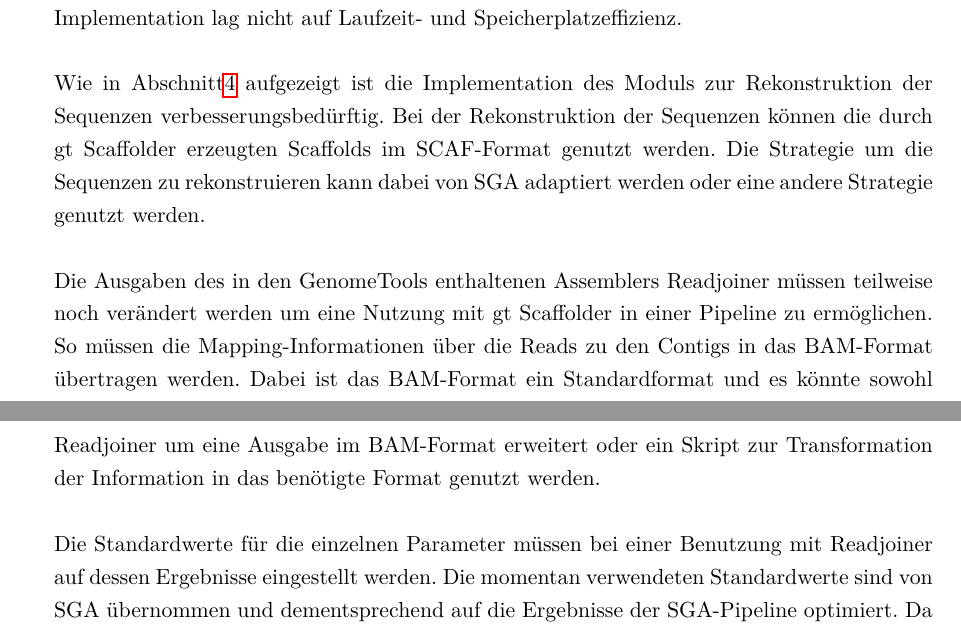
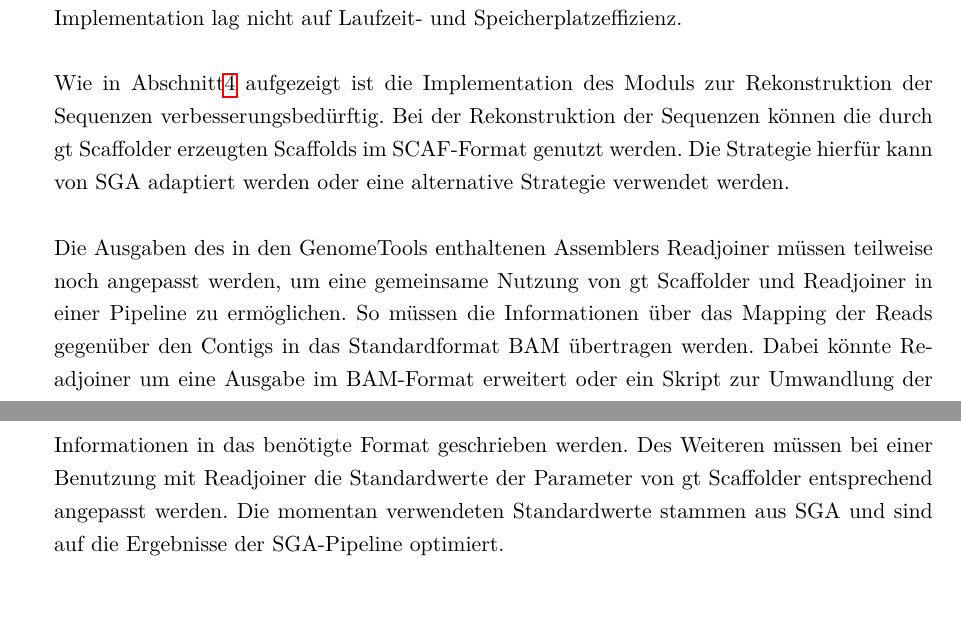
Before and after one commit to dorleosterode/gt-scaffold, a LaTeX paper (doc/ausarbeitung.tex): two parts of pages 21 and 22 of 26, joined at a grey line, cut so that both start at the same text. Compiled offline with pdfLaTeX.

Commit message:
Abschnitt Ausblick umformuliert

```diff
--- a/doc/ausarbeitung.tex
+++ b/doc/ausarbeitung.tex
@@ -1058,19 +1058,17 @@ Wie in Abschnitt\ref{sec: Ergebnisse} aufgezeigt ist die
 Implementation des Moduls zur Rekonstruktion der Sequenzen
 verbesserungsbedürftig. Bei der Rekonstruktion der Sequenzen können
 die durch gt Scaffolder erzeugten Scaffolds im SCAF-Format genutzt
-werden. Die Strategie um die Sequenzen zu rekonstruieren kann dabei
-von SGA adaptiert werden oder eine andere Strategie genutzt werden.
+werden. Die Strategie hierfür kann von SGA adaptiert werden oder eine
+alternative Strategie verwendet werden.
 
 Die Ausgaben des in den GenomeTools enthaltenen Assemblers Readjoiner
-müssen teilweise noch verändert werden um eine Nutzung mit gt
-Scaffolder in einer Pipeline zu ermöglichen. So müssen die
-Mapping-Informationen über die Reads zu den Contigs in das BAM-Format
-übertragen werden. Dabei ist das BAM-Format ein Standardformat und es
-könnte sowohl Readjoiner um eine Ausgabe im BAM-Format erweitert oder
-ein Skript zur Transformation der Information in das benötigte Format
-genutzt werden.
-
-Die Standardwerte für die einzelnen Parameter müssen bei einer
-Benutzung mit Readjoiner auf dessen Ergebnisse eingestellt werden. Die
-momentan verwendeten Standardwerte sind von SGA übernommen und
-dementsprechend auf die Ergebnisse der SGA-Pipeline optimiert. Da
+müssen teilweise noch angepasst werden, um eine gemeinsame Nutzung von gt
+Scaffolder und Readjoiner in einer Pipeline zu ermöglichen. So müssen die
+Informationen über das Mapping der Reads gegenüber den Contigs in das
+Standardformat BAM übertragen werden. Dabei könnte Readjoiner um
+eine Ausgabe im BAM-Format erweitert oder ein Skript zur Umwandlung der
+Informationen in das benötigte Format geschrieben werden. Des Weiteren
+müssen bei einer Benutzung mit Readjoiner die Standardwerte der
+Parameter von gt Scaffolder entsprechend angepasst werden. Die momentan
+verwendeten Standardwerte stammen aus SGA und sind auf die Ergebnisse
+der SGA-Pipeline optimiert.
```
Also changed, not shown: doc/ausarbeitung.tex (3 more changed lines).
